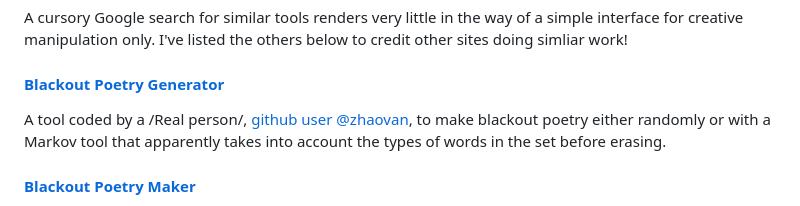
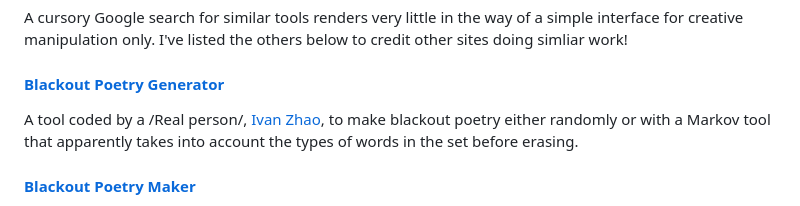
Before and after one commit to pdedgar1/Erasure_Generator, a Markdown page: README.md, the part around the change. Drawn GitHub-style.

```diff
--- a/README.md
+++ b/README.md
@@ -14,7 +14,7 @@ If you make any original work using this tool, I'd love to see it at remediateli
 A cursory Google search for similar tools renders very little in the way of a simple interface for creative manipulation only. I've listed the others below to credit other sites doing simliar work!
 
 #### [Blackout Poetry Generator](https://blackout-poetry-generator.vercel.app)
-A tool coded by a /Real person/, [github user @zhaovan](https://github.com/zhaovan/blackout-poetry-generator), to make blackout poetry either randomly or with a Markov tool that apparently takes into account the types of words in the set before erasing.
+A tool coded by a /Real person/, [Ivan Zhao](https://github.com/zhaovan/blackout-poetry-generator), to make blackout poetry either randomly or with a Markov tool that apparently takes into account the types of words in the set before erasing.
 #### [Blackout Poetry Maker](https://blackoutpoetry.glitch.me)
 Another tool coded by another /real person/, [Dr. Emma Winston](https://emmawinston.me). This interface is a little different from the other blackout poetry makers, allowing the user to select and unselect the words they're /keeping/, not the words they want blacked out.This feature is fully dependent on user interaction, not permutationally erasing like "every 5th".
 #### [ErasureMaker](http://erasure.alanharnum.ca/edit.html)
```
